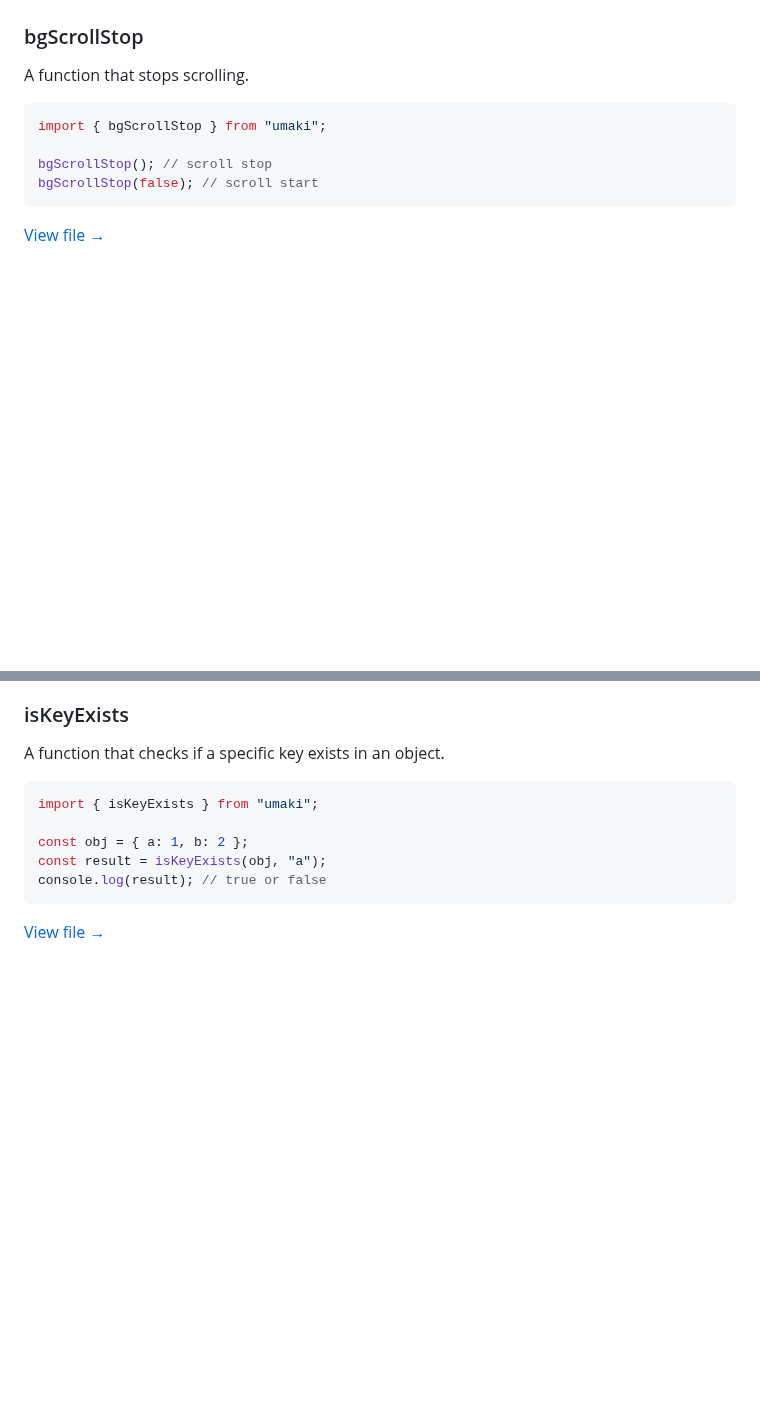
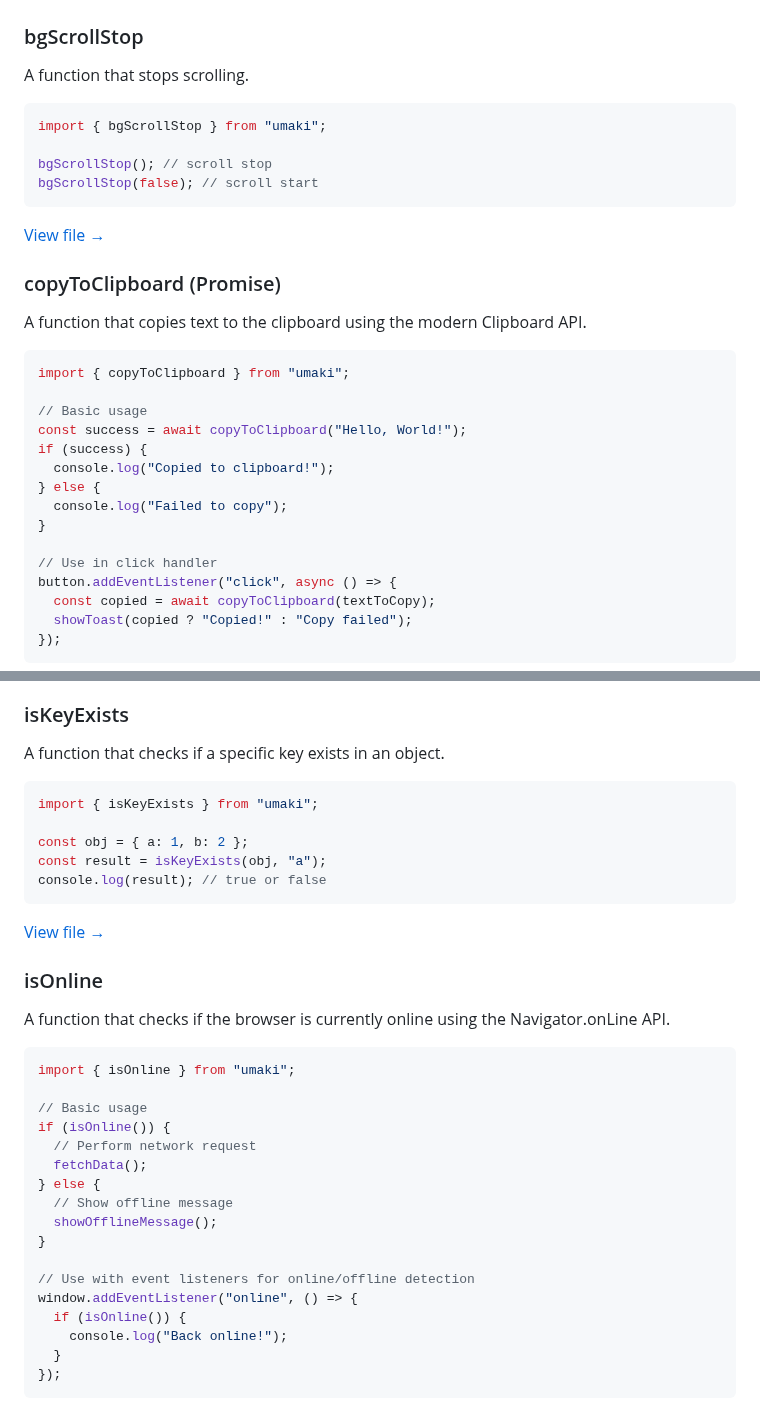
Before and after one commit to TsubasaHiga/umaki, a Markdown page: README.md, 2 parts joined by grey strips. GitHub-like rendering; blank space fills up the shorter version.

````diff
--- a/README.md
+++ b/README.md
@@ -217,3 +222,26 @@ bgScrollStop(false); // scroll start
 ```
 
 [View file →](src/libs/control/bg-scroll-stop.ts)
+
+### copyToClipboard (Promise)
+
+A function that copies text to the clipboard using the modern Clipboard API.
+
+```ts
+import { copyToClipboard } from "umaki";
+
+// Basic usage
+const success = await copyToClipboard("Hello, World!");
+if (success) {
+  console.log("Copied to clipboard!");
+} else {
+  console.log("Failed to copy");
+}
+
+// Use in click handler
+button.addEventListener("click", async () => {
+  const copied = await copyToClipboard(textToCopy);
+  showToast(copied ? "Copied!" : "Copy failed");
+});
+```
+
@@ -676,3 +777,28 @@ console.log(result); // true or false
 ```
 
 [View file →](src/libs/is/is-key-exists.ts)
+
+### isOnline
+
+A function that checks if the browser is currently online using the Navigator.onLine API.
+
+```ts
+import { isOnline } from "umaki";
+
+// Basic usage
+if (isOnline()) {
+  // Perform network request
+  fetchData();
+} else {
+  // Show offline message
+  showOfflineMessage();
+}
+
+// Use with event listeners for online/offline detection
+window.addEventListener("online", () => {
+  if (isOnline()) {
+    console.log("Back online!");
+  }
+});
+```
+
````
Also changed, not shown: other parts of README.md (+79 -0 lines).
